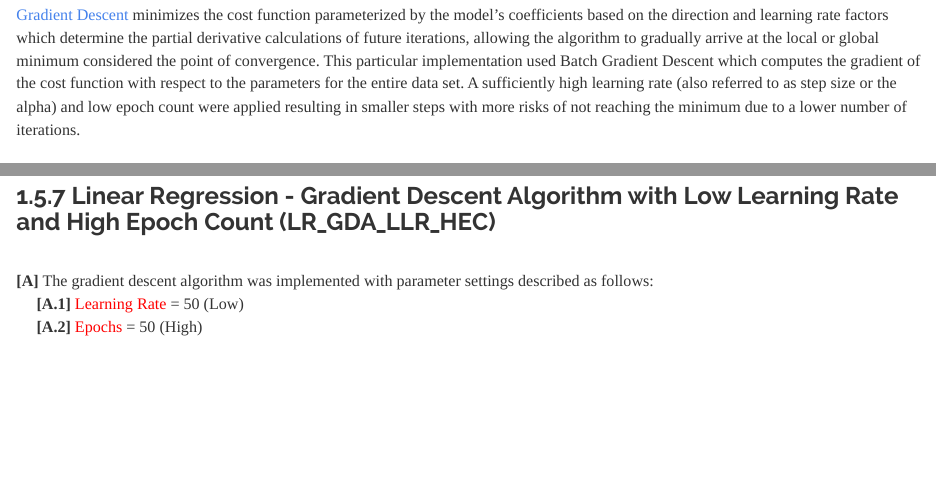
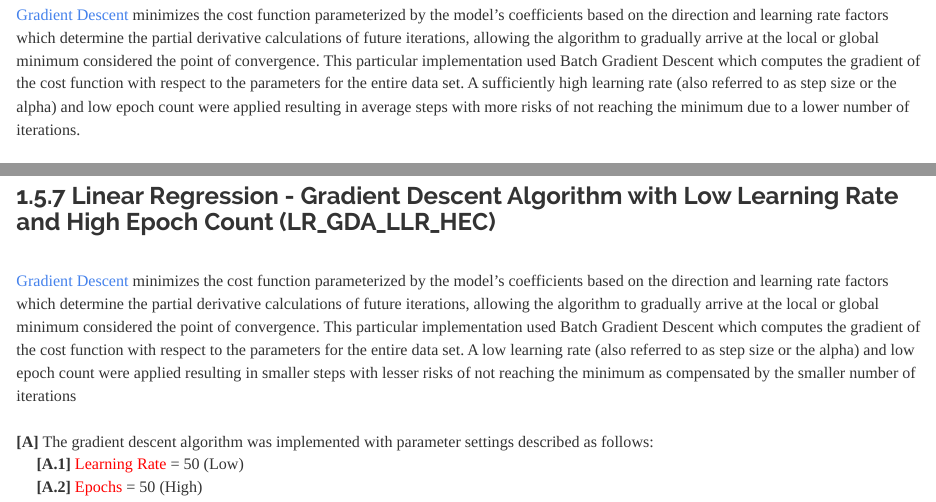
Before and after one commit to JohnPaulinePineda/Portfolio_Project_23, an R Markdown document (docs/index.Rmd): the page in a window 1100 px wide, from 13900 px down, and a second part further down, joined at a grey line. Rendered offline with R 4.5, knitr and Pandoc, with nearby package versions; some code elsewhere in the file could not run offline; a font, style sheet, LaTeX package, included part or bibliography that could not be used is replaced or left out; long lines of code are wrapped.

Commit message:
Formulated the HTML and RMD files
Formulated the HTML and RMD files

````diff
--- a/docs/index.Rmd
+++ b/docs/index.Rmd
@@ -1110,7 +1110,7 @@ xyplot(L2Loss ~ Epoch,
 
 ###  1.5.4 Linear Regression - Gradient Descent Algorithm with High Learning Rate and Low Epoch Count (LR_GDA_HLR_LEC)
 |
-| [Gradient Descent](https://cs.uwaterloo.ca/~y328yu/classics/cauchy-en.pdf) minimizes the cost function parameterized by the model's coefficients based on the direction and learning rate factors which determine the partial derivative calculations of future iterations, allowing the algorithm to gradually arrive at the local or global minimum considered the point of convergence. This particular implementation used Batch Gradient Descent which computes the gradient of the cost function with respect to the parameters for the entire data set. A sufficiently high learning rate (also referred to as step size or the alpha) and low epoch count were applied resulting in smaller steps with more risks of not reaching the minimum due to a lower number of iterations.
+| [Gradient Descent](https://cs.uwaterloo.ca/~y328yu/classics/cauchy-en.pdf) minimizes the cost function parameterized by the model's coefficients based on the direction and learning rate factors which determine the partial derivative calculations of future iterations, allowing the algorithm to gradually arrive at the local or global minimum considered the point of convergence. This particular implementation used Batch Gradient Descent which computes the gradient of the cost function with respect to the parameters for the entire data set. A sufficiently high learning rate (also referred to as step size or the alpha) and low epoch count were applied resulting in average steps with more risks of not reaching the minimum due to a lower number of iterations.
 |
 | **[A]** The gradient descent algorithm was implemented with parameter settings described as follows:
 |      **[A.1]** <span style="color: #FF0000">Learning Rate</span> = 100 (High)
@@ -1293,7 +1293,7 @@ xyplot(L2Loss ~ Epoch,
 
 ###  1.5.6 Linear Regression - Gradient Descent Algorithm with Low Learning Rate and Low Epoch Count (LR_GDA_LLR_LEC)
 |
-| [Gradient Descent](https://cs.uwaterloo.ca/~y328yu/classics/cauchy-en.pdf) minimizes the cost function parameterized by the model's coefficients based on the direction and learning rate factors which determine the partial derivative calculations of future iterations, allowing the algorithm to gradually arrive at the local or global minimum considered the point of convergence. This particular implementation used Batch Gradient Descent which computes the gradient of the cost function with respect to the parameters for the entire data set. A low learning rate (also referred to as step size or the alpha) and low epoch count were applied resulting in smaller steps with higher risks of not reaching the minimum due to the smaller number of iterations
+| [Gradient Descent](https://cs.uwaterloo.ca/~y328yu/classics/cauchy-en.pdf) minimizes the cost function parameterized by the model's coefficients based on the direction and learning rate factors which determine the partial derivative calculations of future iterations, allowing the algorithm to gradually arrive at the local or global minimum considered the point of convergence. This particular implementation used Batch Gradient Descent which computes the gradient of the cost function with respect to the parameters for the entire data set. A low learning rate (also referred to as step size or the alpha) and low epoch count were applied resulting in smaller steps with higher risks of not reaching the minimum due to the smaller number of iterations.
 |
 | **[A]** The gradient descent algorithm was implemented with parameter settings described as follows:
 |      **[A.1]** <span style="color: #FF0000">Learning Rate</span> = 50 (Low)
@@ -1384,6 +1384,8 @@ xyplot(L2Loss ~ Epoch,
 ```
 
 ###  1.5.7 Linear Regression - Gradient Descent Algorithm with Low Learning Rate and High Epoch Count (LR_GDA_LLR_HEC)
+|
+| [Gradient Descent](https://cs.uwaterloo.ca/~y328yu/classics/cauchy-en.pdf) minimizes the cost function parameterized by the model's coefficients based on the direction and learning rate factors which determine the partial derivative calculations of future iterations, allowing the algorithm to gradually arrive at the local or global minimum considered the point of convergence. This particular implementation used Batch Gradient Descent which computes the gradient of the cost function with respect to the parameters for the entire data set. A low learning rate (also referred to as step size or the alpha) and low epoch count were applied resulting in smaller steps with lesser risks of not reaching the minimum as compensated by the smaller number of iterations
 |
 | **[A]** The gradient descent algorithm was implemented with parameter settings described as follows:
 |      **[A.1]** <span style="color: #FF0000">Learning Rate</span> = 50 (Low)
````
Also changed, not shown: docs/index.Rmd (2 more changed lines).
